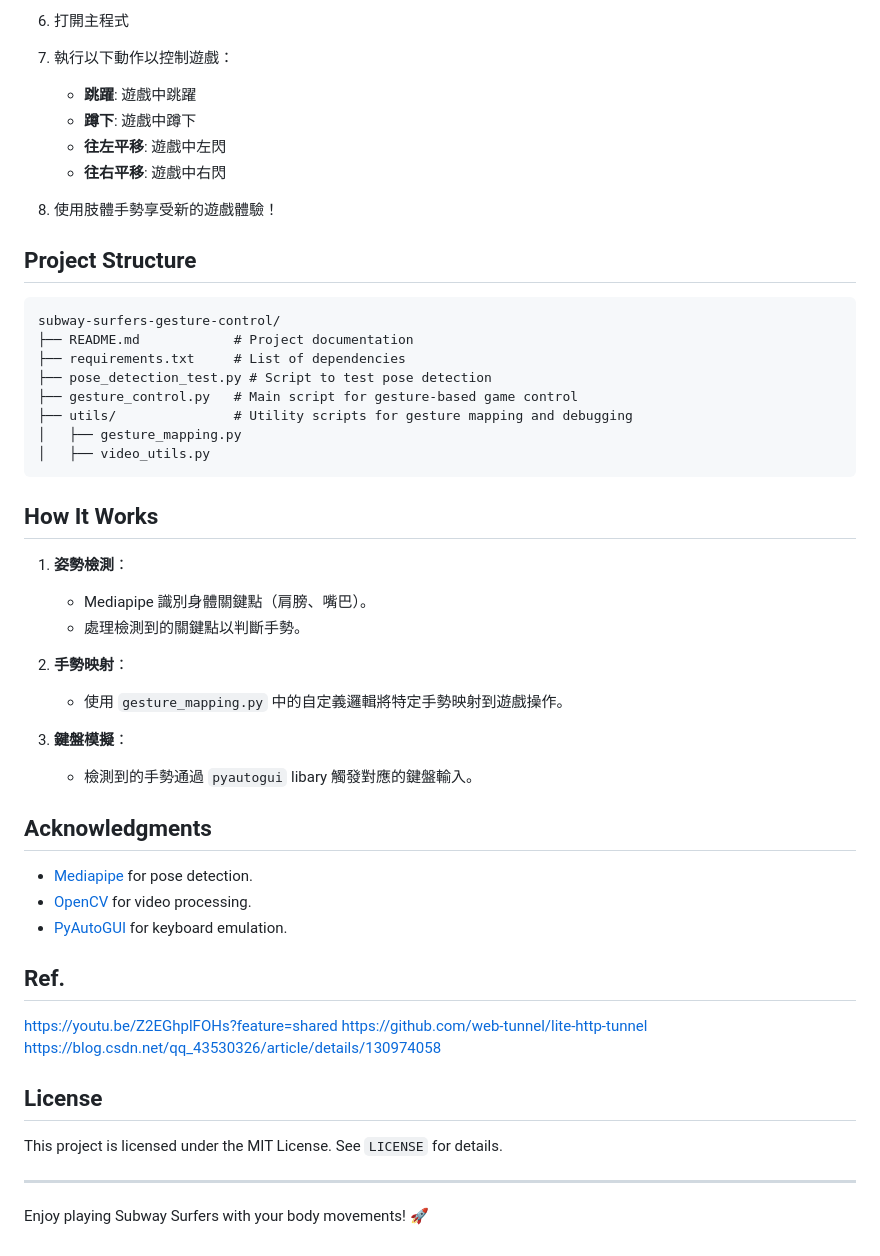
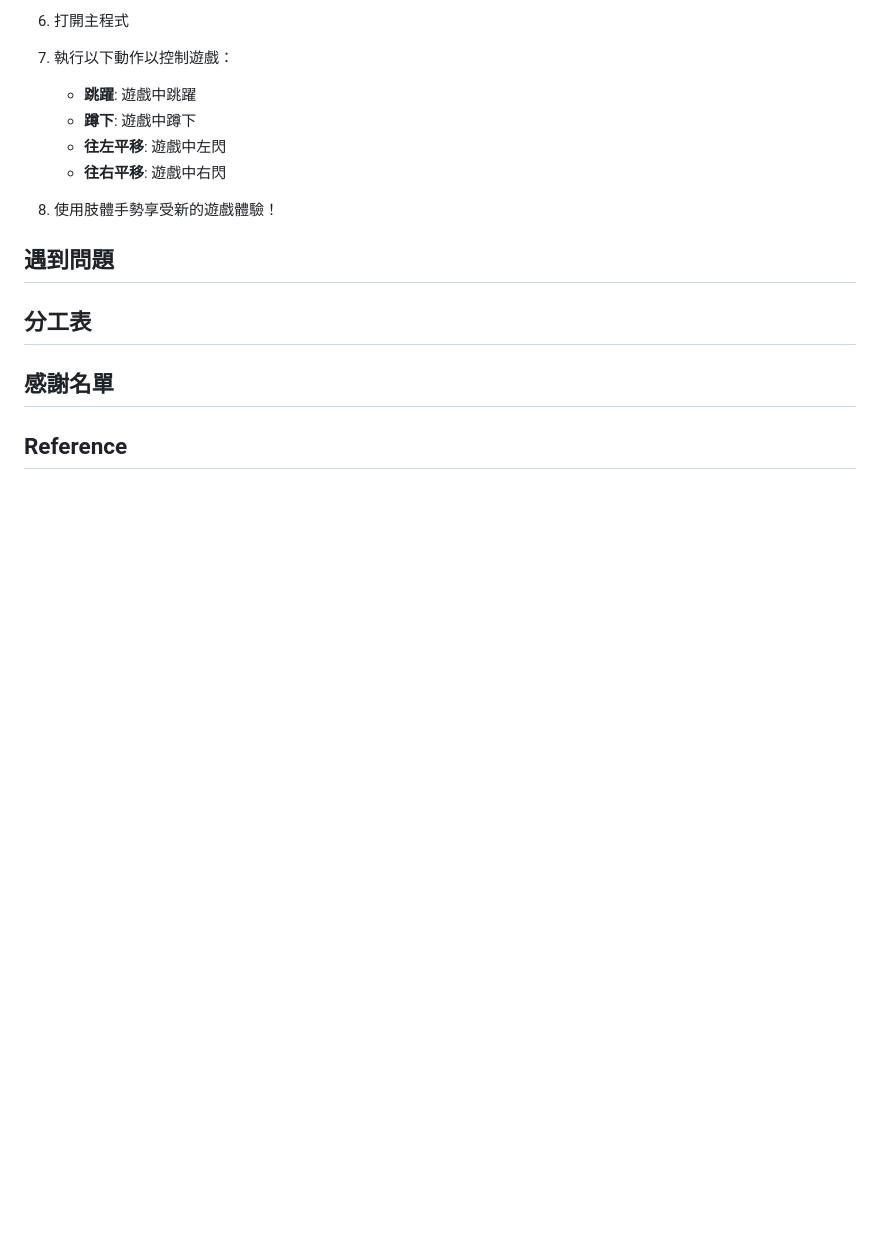
Before and after one commit to Kaiwhat/BobyGamer, a Markdown page: README.md, the part around the change printed below. Rendered like a GitHub page; blank space fills up the shorter version.

````diff
--- a/README.md
+++ b/README.md
@@ -59,42 +97,11 @@
 
 4. 使用肢體手勢享受新的遊戲體驗！
 
-## Project Structure
-```
-subway-surfers-gesture-control/
-├── README.md            # Project documentation
-├── requirements.txt     # List of dependencies
-├── pose_detection_test.py # Script to test pose detection
-├── gesture_control.py   # Main script for gesture-based game control
-├── utils/               # Utility scripts for gesture mapping and debugging
-│   ├── gesture_mapping.py
-│   ├── video_utils.py
-```
 
-## How It Works
-1. **姿勢檢測**：
-   - Mediapipe 識別身體關鍵點（肩膀、嘴巴）。
-   - 處理檢測到的關鍵點以判斷手勢。
+## 遇到問題
 
-2. **手勢映射**：
-   - 使用 `gesture_mapping.py` 中的自定義邏輯將特定手勢映射到遊戲操作。
+## 分工表
 
-3. **鍵盤模擬**：
-   - 檢測到的手勢通過 `pyautogui` libary 觸發對應的鍵盤輸入。
+## 感謝名單
 
-## Acknowledgments
-- [Mediapipe](https://google.github.io/mediapipe/) for pose detection.
-- [OpenCV](https://opencv.org/) for video processing.
-- [PyAutoGUI](https://pyautogui.readthedocs.io/) for keyboard emulation.
-
-## Ref.
-https://youtu.be/Z2EGhplFOHs?feature=shared
-https://github.com/web-tunnel/lite-http-tunnel
-https://blog.csdn.net/qq_43530326/article/details/130974058
-
-## License
-This project is licensed under the MIT License. See `LICENSE` for details.
-
----
-
-Enjoy playing Subway Surfers with your body movements! 🚀
+## Reference
````
Also changed, not shown: other parts of README.md (+49 -11 lines).
